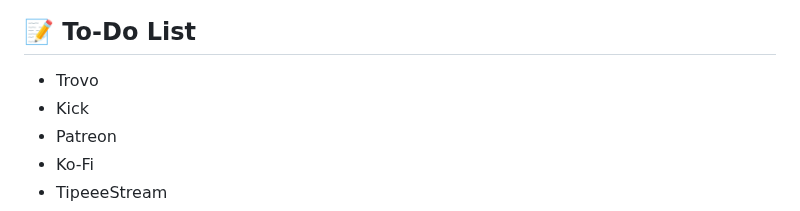
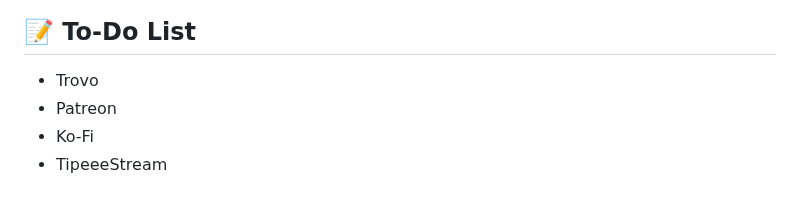
Before and after one commit to Floppy5004/chatrd, a Markdown page: README.md, the part around the change. Drawn GitHub-style.

```diff
--- a/README.md
+++ b/README.md
@@ -103,7 +103,6 @@ Also, I couldn't test every single outcome because it's not possible to simulate
 ## 📝 To-Do List
 
 - Trovo
-- Kick
 - Patreon
 - Ko-Fi
 - TipeeeStream
```
